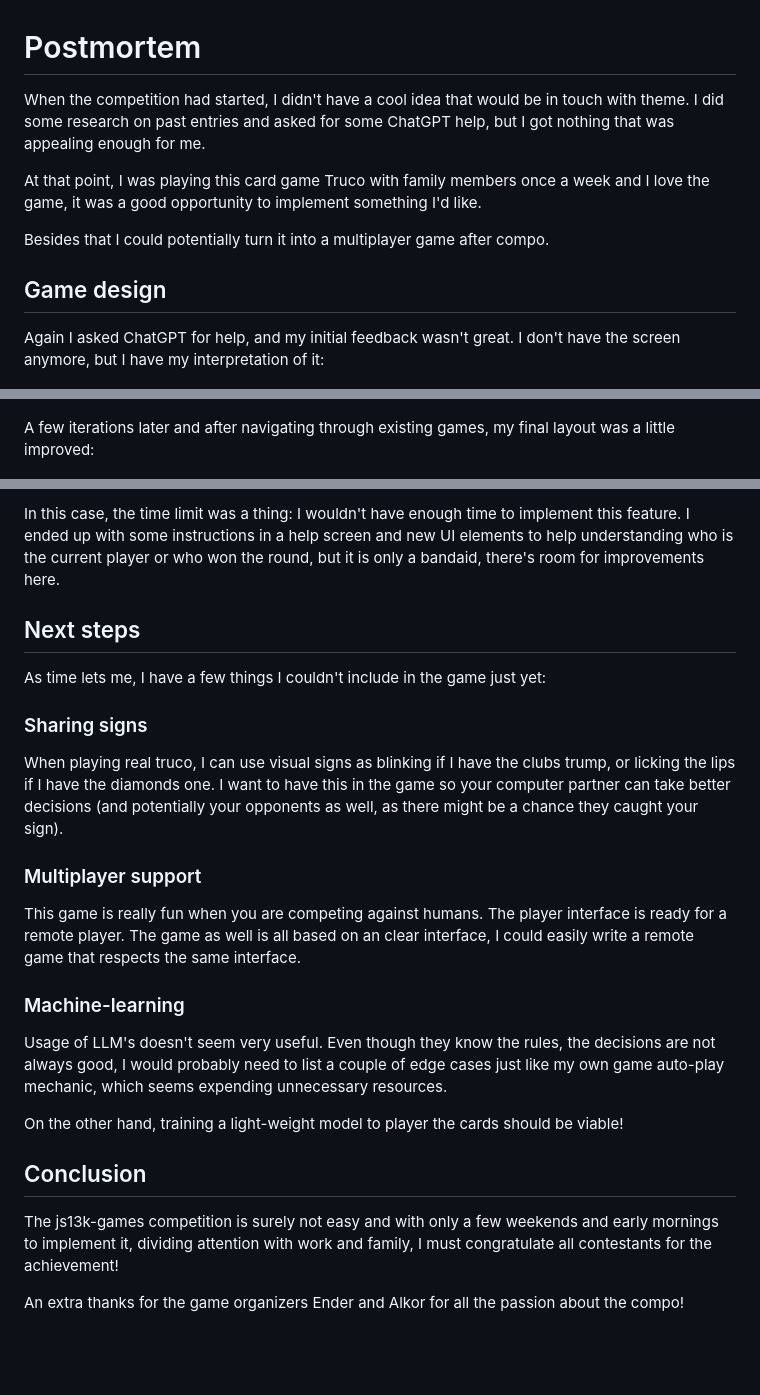
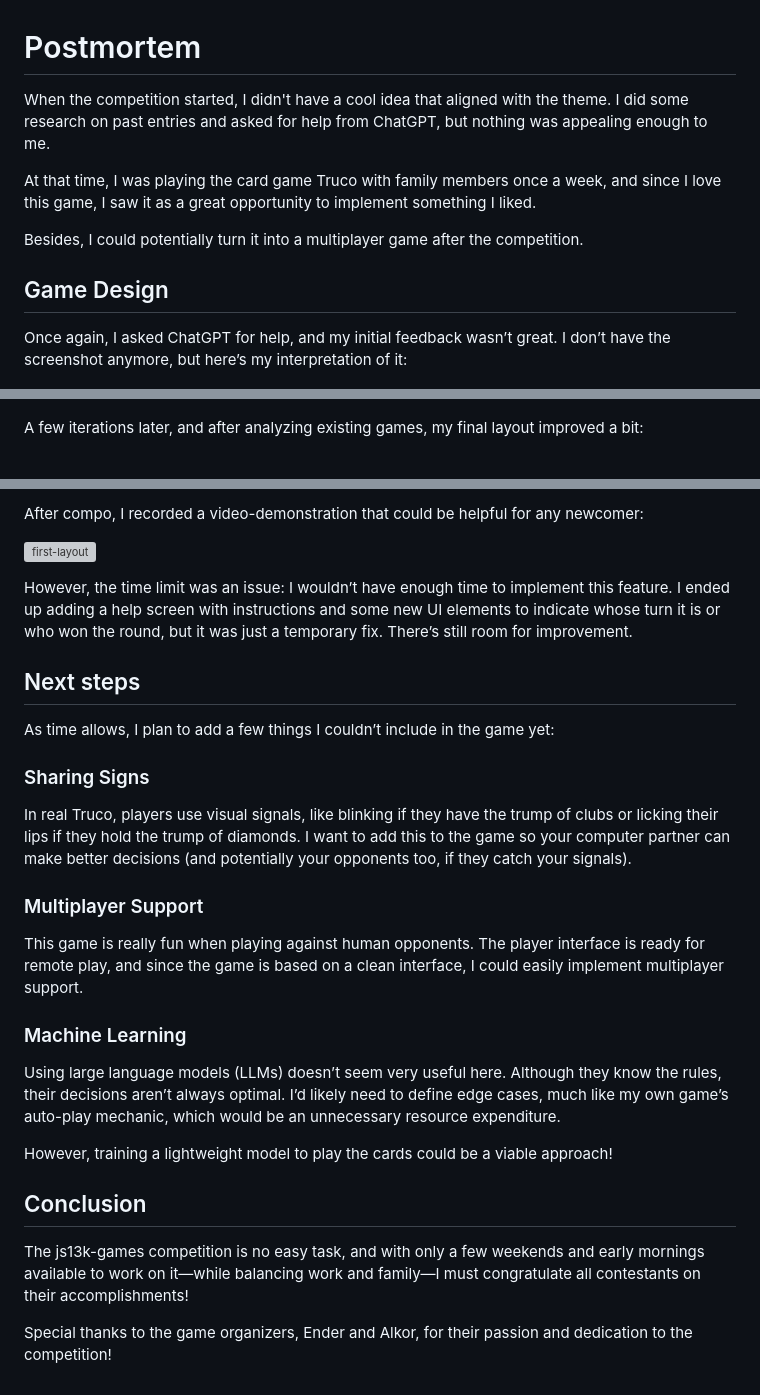
Before and after one commit to michelts/thirteen-truco, a Markdown page: docs/POSTMORTEM.md, 3 parts joined by grey strips. GitHub-like rendering; blank space fills up the shorter version; grey boxes are pictures that could not be loaded.

```diff
--- a/docs/POSTMORTEM.md
+++ b/docs/POSTMORTEM.md
@@ -1,24 +1,18 @@
 # Postmortem
 
-When the competition had started, I didn't have a cool idea that would be in
-touch with theme. I did some research on past entries and asked for some
-ChatGPT help, but I got nothing that was appealing enough for me.
+When the competition started, I didn't have a cool idea that aligned with the theme. I did some research on past entries and asked for help from ChatGPT, but nothing was appealing enough to me.
 
-At that point, I was playing this card game Truco with family members once a
-week and I love the game, it was a good opportunity to implement something I'd
-like.
+At that time, I was playing the card game Truco with family members once a week, and since I love this game, I saw it as a great opportunity to implement something I liked.
 
-Besides that I could potentially turn it into a multiplayer game after compo.
+Besides, I could potentially turn it into a multiplayer game after the competition.
 
-## Game design
+## Game Design
 
-Again I asked ChatGPT for help, and my initial feedback wasn't great. I don't
-have the screen anymore, but I have my interpretation of it:
+Once again, I asked ChatGPT for help, and my initial feedback wasn’t great. I don’t have the screenshot anymore, but here’s my interpretation of it:
 
 ![first-layout](https://github.com/michelts/thirteen-truco/blob/post-mortem/docs/first-layout.gif)
 
-A few iterations later and after navigating through existing games, my final
-layout was a little improved:
+A few iterations later, and after analyzing existing games, my final layout improved a bit:
 
 ![first-layout](https://github.com/michelts/thirteen-truco/blob/post-mortem/docs/second-layout.gif)
 
@@ -122,42 +71,32 @@ builds a scenario I can use to demonstrate the game.
 
-In this case, the time limit was a thing: I wouldn't have enough time to
-implement this feature. I ended up with some instructions in a help screen and
-new UI elements to help understanding who is the current player or who won the
-round, but it is only a bandaid, there's room for improvements here.
+After compo, I recorded a video-demonstration that could be helpful for any newcomer:
+
+
+
+![first-layout](https://github.com/michelts/thirteen-truco/blob/post-mortem/docs/game-play-demonstration.mp4)
+
+However, the time limit was an issue: I wouldn’t have enough time to implement this feature. I ended up adding a help screen with instructions and some new UI elements to indicate whose turn it is or who won the round, but it was just a temporary fix. There’s still room for improvement.
 
 ## Next steps
 
-As time lets me, I have a few things I couldn't include in the game just yet:
+As time allows, I plan to add a few things I couldn’t include in the game yet:
 
-### Sharing signs
+### Sharing Signs
 
-When playing real truco, I can use visual signs as blinking if I have the clubs
-trump, or licking the lips if I have the diamonds one. I want to have this in
-the game so your computer partner can take better decisions (and potentially
-your opponents as well, as there might be a chance they caught your sign).
+In real Truco, players use visual signals, like blinking if they have the trump of clubs or licking their lips if they hold the trump of diamonds. I want to add this to the game so your computer partner can make better decisions (and potentially your opponents too, if they catch your signals).
 
-### Multiplayer support
+### Multiplayer Support
 
-This game is really fun when you are competing against humans. The player
-interface is ready for a remote player. The game as well is all based on an
-clear interface, I could easily write a remote game that respects the same
-interface.
+This game is really fun when playing against human opponents. The player interface is ready for remote play, and since the game is based on a clean interface, I could easily implement multiplayer support.
 
-### Machine-learning
+### Machine Learning
 
-Usage of LLM's doesn't seem very useful. Even though they know the rules, the
-decisions are not always good, I would probably need to list a couple of edge
-cases just like my own game auto-play mechanic, which seems expending
-unnecessary resources.
+Using large language models (LLMs) doesn’t seem very useful here. Although they know the rules, their decisions aren’t always optimal. I’d likely need to define edge cases, much like my own game’s auto-play mechanic, which would be an unnecessary resource expenditure.
 
-On the other hand, training a light-weight model to player the cards should be
-viable!
+However, training a lightweight model to play the cards could be a viable approach!
 
 ## Conclusion
 
-The js13k-games competition is surely not easy and with only a few weekends and
-early mornings to implement it, dividing attention with work and family, I must
-congratulate all contestants for the achievement!
+The js13k-games competition is no easy task, and with only a few weekends and early mornings available to work on it—while balancing work and family—I must congratulate all contestants on their accomplishments!
 
-An extra thanks for the game organizers Ender and Alkor for all the passion
-about the compo!
+Special thanks to the game organizers, Ender and Alkor, for their passion and dedication to the competition!
```
Also changed, not shown: other parts of docs/POSTMORTEM.md (+23 -68 lines).
